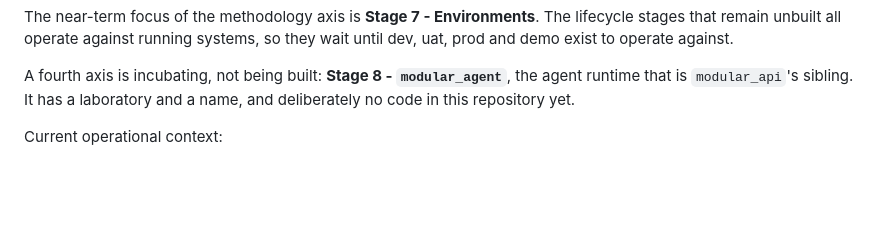
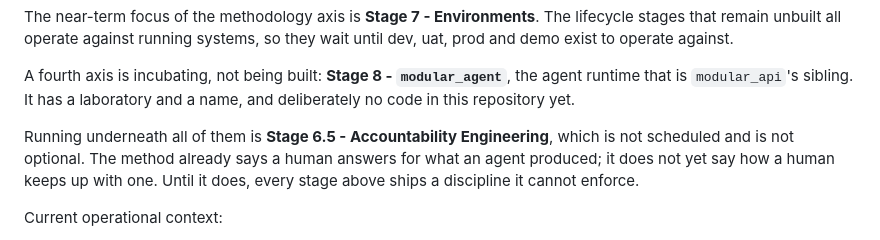
Before and after one commit to ccisnedev/macss, a Markdown page: docs/roadmap.md, the part around one of its changes. Rendered like a GitHub page; blank space fills up the shorter version.

Commit message:
docs(roadmap): update Stage 6.5 description for Accountability Engineering

```diff
--- a/docs/roadmap.md
+++ b/docs/roadmap.md
@@ -21,6 +21,11 @@ they wait until dev, uat, prod and demo exist to operate against.
 A fourth axis is incubating, not being built: **Stage 8 - `modular_agent`**, the
 agent runtime that is `modular_api`'s sibling. It has a laboratory and a name,
 and deliberately no code in this repository yet.
+
+Running underneath all of them is **Stage 6.5 - Accountability Engineering**,
+which is not scheduled and is not optional. The method already says a human
+answers for what an agent produced; it does not yet say how a human keeps up
+with one. Until it does, every stage above ships a discipline it cannot enforce.
 
 Current operational context:
 
```
Also changed, not shown: other parts of docs/roadmap.md (+2 -2 lines).
